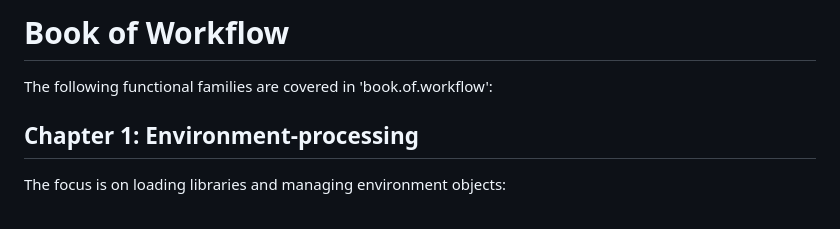
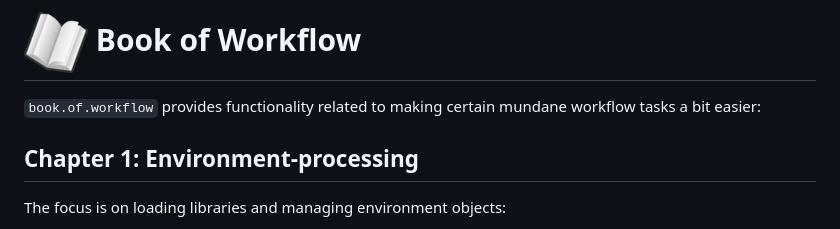
Before and after one commit to delriaan/book.of.workflow, a Markdown page: pkg/README.md, the part around the change. Drawn GitHub-style; pictures changed too: img/book_small.png (added).

```diff
--- a/pkg/README.md
+++ b/pkg/README.md
@@ -1,6 +1,6 @@
-# Book of Workflow
+# ![book](../img/book_small.png) Book of Workflow
 
-The following functional families are covered in 'book.of.workflow':
+`book.of.workflow` provides functionality related to making certain mundane workflow tasks a bit easier:
 
 ## Chapter 1: Environment-processing
 
```
Also changed, not shown: img/book.png (added), 9 other files.
